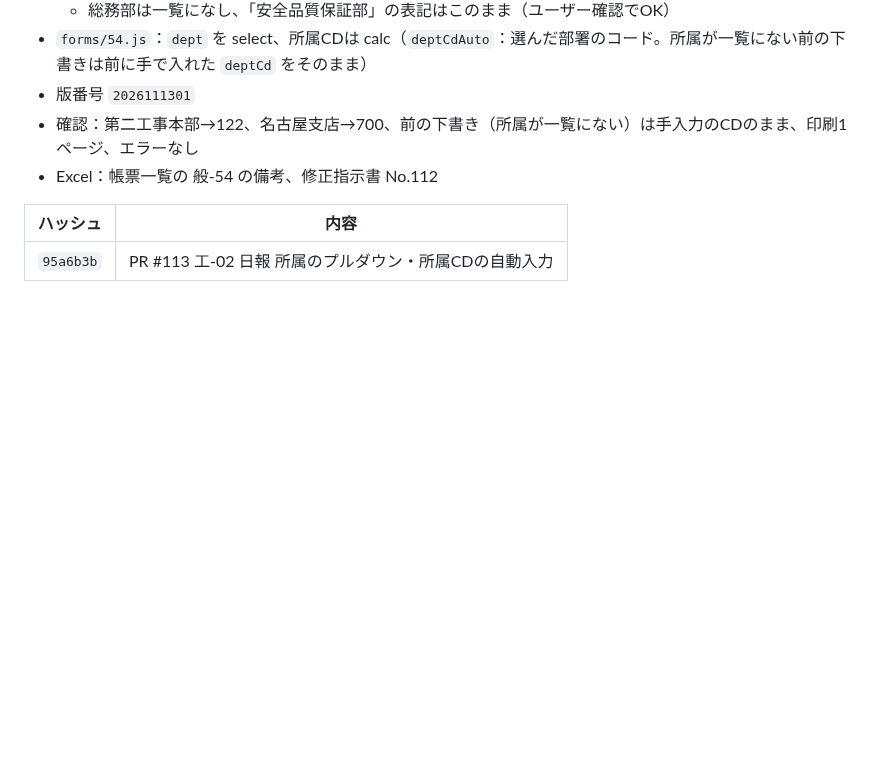
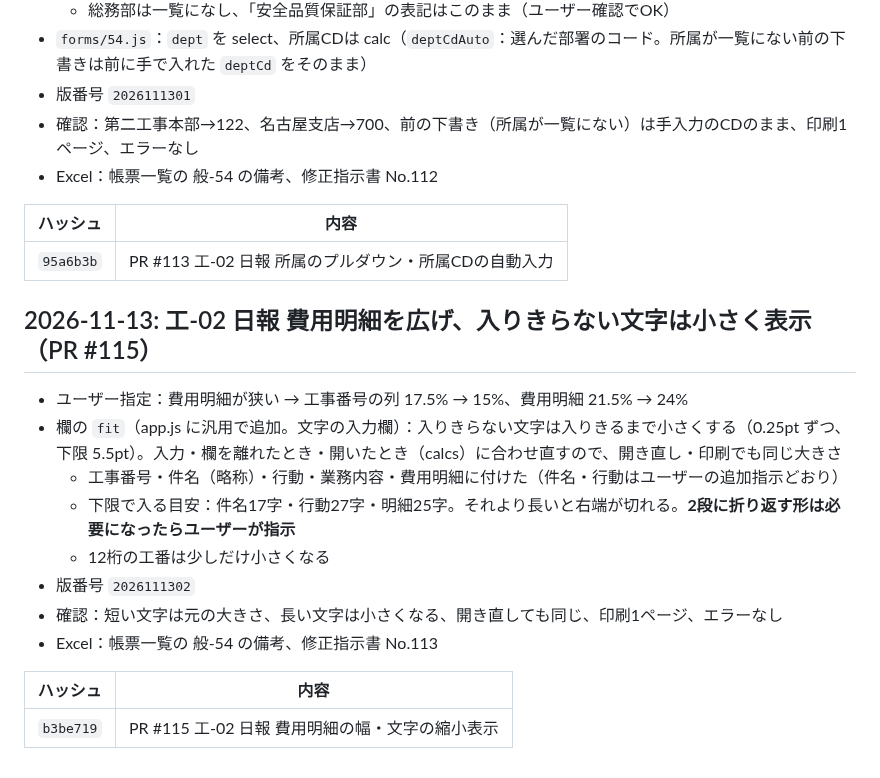
Before and after one commit to shar19-ops/shanai-shoshiki-app, a Markdown page: DEVLOG.md, the part around the change. Drawn GitHub-style; blank space fills up the shorter version.

Commit message:
DEVLOG：PR #115 を記録
Co-Authored-By: Claude Opus 5.5 <noreply@anthropic.com>

```diff
--- a/DEVLOG.md
+++ b/DEVLOG.md
@@ -1309,3 +1309,18 @@ GitHubリポジトリ: https://github.com/shar19-ops/shanai-shoshiki-app （publ
 | ハッシュ | 内容 |
 |---|---|
 | `95a6b3b` | PR #113 工-02 日報 所属のプルダウン・所属CDの自動入力 |
+
+## 2026-11-13: 工-02 日報 費用明細を広げ、入りきらない文字は小さく表示（PR #115）
+
+- ユーザー指定：費用明細が狭い → 工事番号の列 17.5% → 15%、費用明細 21.5% → 24%
+- 欄の `fit`（app.js に汎用で追加。文字の入力欄）：入りきらない文字は入りきるまで小さくする（0.25pt ずつ、下限 5.5pt）。入力・欄を離れたとき・開いたとき（calcs）に合わせ直すので、開き直し・印刷でも同じ大きさ
+  - 工事番号・件名（略称）・行動・業務内容・費用明細に付けた（件名・行動はユーザーの追加指示どおり）
+  - 下限で入る目安：件名17字・行動27字・明細25字。それより長いと右端が切れる。**2段に折り返す形は必要になったらユーザーが指示**
+  - 12桁の工番は少しだけ小さくなる
+- 版番号 `2026111302`
+- 確認：短い文字は元の大きさ、長い文字は小さくなる、開き直しても同じ、印刷1ページ、エラーなし
+- Excel：帳票一覧の 般-54 の備考、修正指示書 No.113
+
+| ハッシュ | 内容 |
+|---|---|
+| `b3be719` | PR #115 工-02 日報 費用明細の幅・文字の縮小表示 |
```
